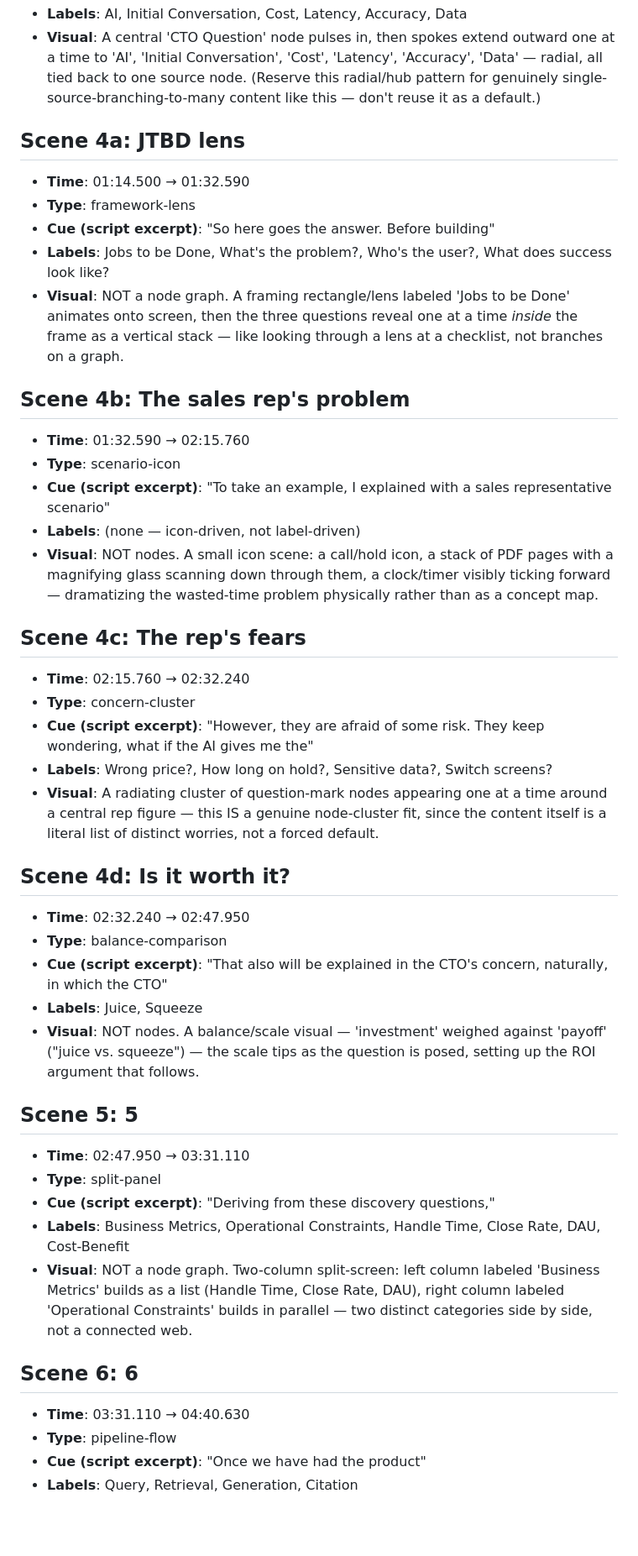
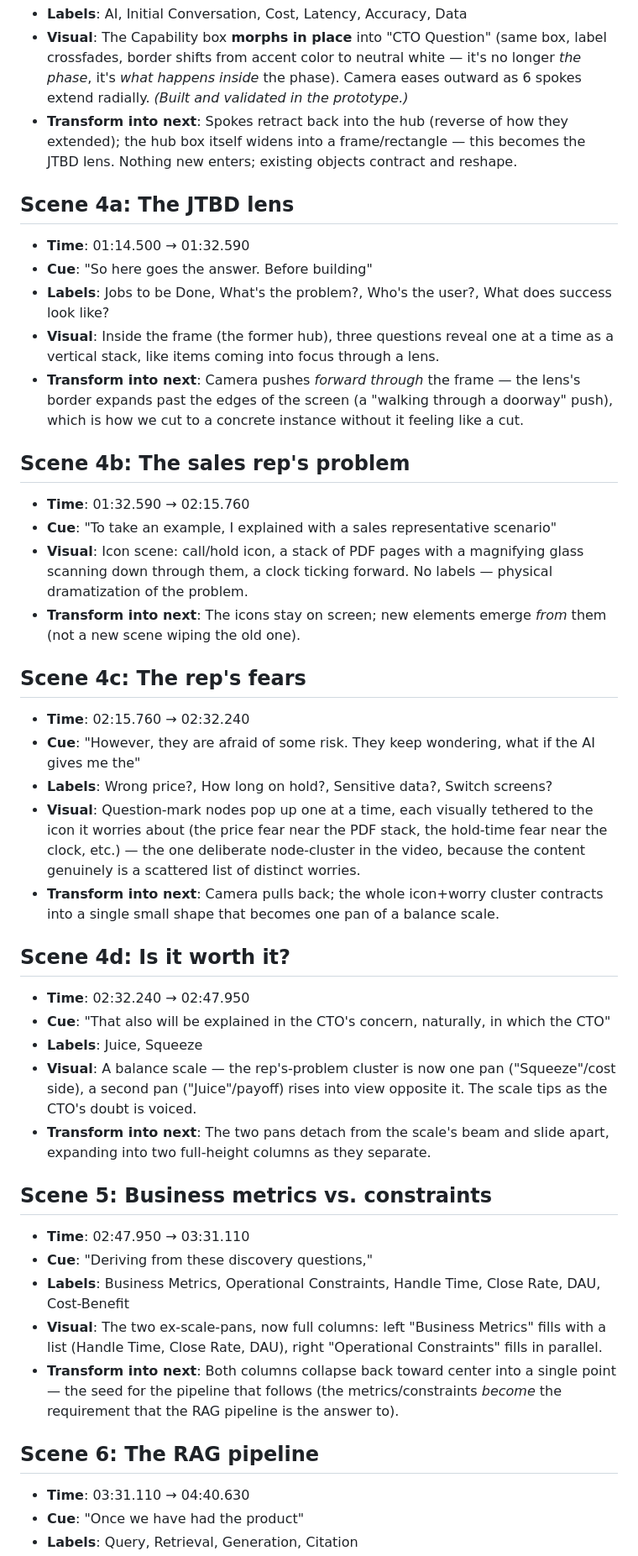
Before and after one commit to kumar4rahul2020/generative-remotion, a Markdown page: projects/fde-part1/storyboard.md, the part around one of its changes. Shown at 84% size. Drawn GitHub-style; blank space fills up the shorter version.

```diff
--- a/projects/fde-part1/storyboard.md
+++ b/projects/fde-part1/storyboard.md
@@ -26,49 +67,48 @@ Draft from OpenAI (scene segmentation + visual description) with start times mat
 - **Labels**: AI, Initial Conversation, Cost, Latency, Accuracy, Data
-- **Visual**: A central 'CTO Question' node pulses in, then spokes extend outward one at a time to 'AI', 'Initial Conversation', 'Cost', 'Latency', 'Accuracy', 'Data' — radial, all tied back to one source node. (Reserve this radial/hub pattern for genuinely single-source-branching-to-many content like this — don't reuse it as a default.)
+- **Visual**: The Capability box **morphs in place** into "CTO Question" (same box, label crossfades, border shifts from accent color to neutral white — it's no longer *the phase*, it's *what happens inside* the phase). Camera eases outward as 6 spokes extend radially. *(Built and validated in the prototype.)*
+- **Transform into next**: Spokes retract back into the hub (reverse of how they extended); the hub box itself widens into a frame/rectangle — this becomes the JTBD lens. Nothing new enters; existing objects contract and reshape.
 
-## Scene 4a: JTBD lens
+## Scene 4a: The JTBD lens
 
 - **Time**: 01:14.500 → 01:32.590
-- **Type**: framework-lens
-- **Cue (script excerpt)**: "So here goes the answer. Before building"
+- **Cue**: "So here goes the answer. Before building"
 - **Labels**: Jobs to be Done, What's the problem?, Who's the user?, What does success look like?
-- **Visual**: NOT a node graph. A framing rectangle/lens labeled 'Jobs to be Done' animates onto screen, then the three questions reveal one at a time *inside* the frame as a vertical stack — like looking through a lens at a checklist, not branches on a graph.
+- **Visual**: Inside the frame (the former hub), three questions reveal one at a time as a vertical stack, like items coming into focus through a lens.
+- **Transform into next**: Camera pushes *forward through* the frame — the lens's border expands past the edges of the screen (a "walking through a doorway" push), which is how we cut to a concrete instance without it feeling like a cut.
 
 ## Scene 4b: The sales rep's problem
 
 - **Time**: 01:32.590 → 02:15.760
-- **Type**: scenario-icon
-- **Cue (script excerpt)**: "To take an example, I explained with a sales representative scenario"
-- **Labels**: (none — icon-driven, not label-driven)
-- **Visual**: NOT nodes. A small icon scene: a call/hold icon, a stack of PDF pages with a magnifying glass scanning down through them, a clock/timer visibly ticking forward — dramatizing the wasted-time problem physically rather than as a concept map.
+- **Cue**: "To take an example, I explained with a sales representative scenario"
+- **Visual**: Icon scene: call/hold icon, a stack of PDF pages with a magnifying glass scanning down through them, a clock ticking forward. No labels — physical dramatization of the problem.
+- **Transform into next**: The icons stay on screen; new elements emerge *from* them (not a new scene wiping the old one).
 
 ## Scene 4c: The rep's fears
 
 - **Time**: 02:15.760 → 02:32.240
-- **Type**: concern-cluster
-- **Cue (script excerpt)**: "However, they are afraid of some risk. They keep wondering, what if the AI gives me the"
+- **Cue**: "However, they are afraid of some risk. They keep wondering, what if the AI gives me the"
 - **Labels**: Wrong price?, How long on hold?, Sensitive data?, Switch screens?
-- **Visual**: A radiating cluster of question-mark nodes appearing one at a time around a central rep figure — this IS a genuine node-cluster fit, since the content itself is a literal list of distinct worries, not a forced default.
+- **Visual**: Question-mark nodes pop up one at a time, each visually tethered to the icon it worries about (the price fear near the PDF stack, the hold-time fear near the clock, etc.) — the one deliberate node-cluster in the video, because the content genuinely is a scattered list of distinct worries.
+- **Transform into next**: Camera pulls back; the whole icon+worry cluster contracts into a single small shape that becomes one pan of a balance scale.
 
 ## Scene 4d: Is it worth it?
 
 - **Time**: 02:32.240 → 02:47.950
-- **Type**: balance-comparison
-- **Cue (script excerpt)**: "That also will be explained in the CTO's concern, naturally, in which the CTO"
+- **Cue**: "That also will be explained in the CTO's concern, naturally, in which the CTO"
 - **Labels**: Juice, Squeeze
-- **Visual**: NOT nodes. A balance/scale visual — 'investment' weighed against 'payoff' ("juice vs. squeeze") — the scale tips as the question is posed, setting up the ROI argument that follows.
+- **Visual**: A balance scale — the rep's-problem cluster is now one pan ("Squeeze"/cost side), a second pan ("Juice"/payoff) rises into view opposite it. The scale tips as the CTO's doubt is voiced.
+- **Transform into next**: The two pans detach from the scale's beam and slide apart, expanding into two full-height columns as they separate.
 
-## Scene 5: 5
+## Scene 5: Business metrics vs. constraints
 
 - **Time**: 02:47.950 → 03:31.110
-- **Type**: split-panel
-- **Cue (script excerpt)**: "Deriving from these discovery questions,"
+- **Cue**: "Deriving from these discovery questions,"
 - **Labels**: Business Metrics, Operational Constraints, Handle Time, Close Rate, DAU, Cost-Benefit
-- **Visual**: NOT a node graph. Two-column split-screen: left column labeled 'Business Metrics' builds as a list (Handle Time, Close Rate, DAU), right column labeled 'Operational Constraints' builds in parallel — two distinct categories side by side, not a connected web.
+- **Visual**: The two ex-scale-pans, now full columns: left "Business Metrics" fills with a list (Handle Time, Close Rate, DAU), right "Operational Constraints" fills in parallel.
+- **Transform into next**: Both columns collapse back toward center into a single point — the seed for the pipeline that follows (the metrics/constraints *become* the requirement that the RAG pipeline is the answer to).
 
-## Scene 6: 6
+## Scene 6: The RAG pipeline
 
 - **Time**: 03:31.110 → 04:40.630
-- **Type**: pipeline-flow
-- **Cue (script excerpt)**: "Once we have had the product"
+- **Cue**: "Once we have had the product"
 - **Labels**: Query, Retrieval, Generation, Citation
```
Also changed, not shown: other parts of projects/fde-part1/storyboard.md (+73 -31 lines).
